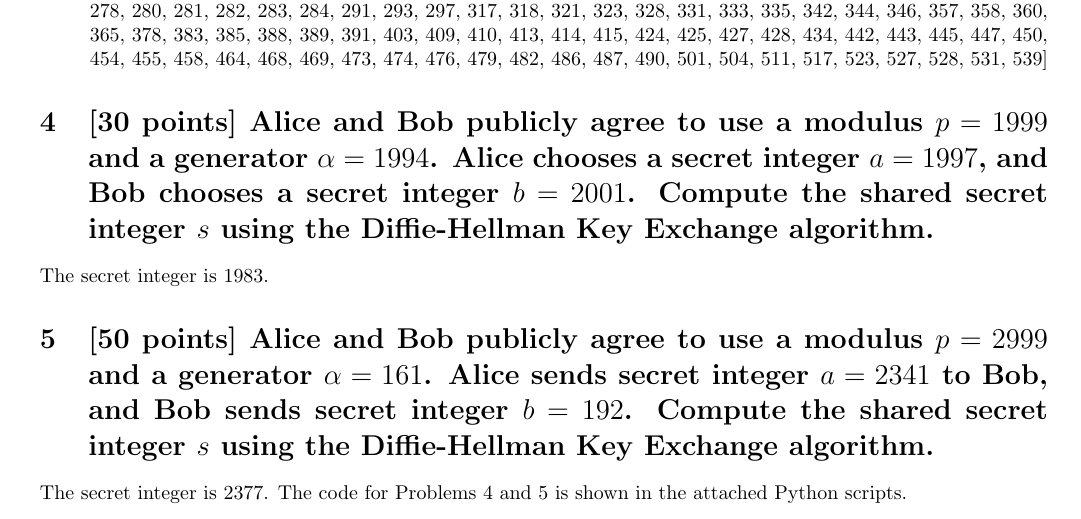
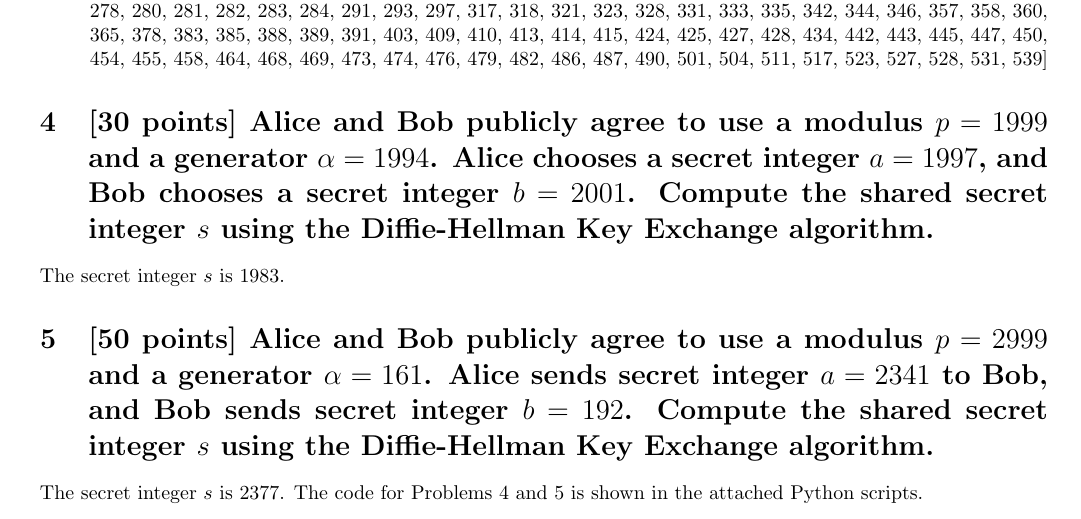
Before and after one commit to MHayden18/DataSecurity, a LaTeX problem sheet (Assignments/HW5/Hayden_HW5.tex): part of page 2 of 2, cut so that both start at the same text. Compiled offline with pdfLaTeX.

Commit message:
Finished HW5

```diff
--- a/Assignments/HW5/Hayden_HW5.tex
+++ b/Assignments/HW5/Hayden_HW5.tex
@@ -132,11 +132,11 @@ The ciphertext is shown below:
 
 \section{[30 points] Alice and Bob publicly agree to use a modulus $p=1999$ and a generator $\alpha=1994$. Alice chooses a secret integer $a= 1997$, and Bob chooses a secret integer $b =  2001$. Compute the shared secret integer $s$ using the Diffie-Hellman Key Exchange algorithm. }
 
-The secret integer is  1983.
+The secret integer $s$ is 1983.
 
 \section{[50 points] Alice and Bob publicly agree to use a modulus $p=2999$ and a generator $\alpha=161$. Alice sends  secret integer $a= 2341$ to Bob, and Bob sends secret integer $b =  192$. Compute the shared secret integer $s$ using the Diffie-Hellman Key Exchange algorithm. }
 
-The secret integer is 2377.
+The secret integer $s$ is 2377.
 The code for Problems 4 and 5 is shown in the attached Python scripts.
 
 \end{document}
```
Also changed, not shown: Assignments/HW5/Hayden_HW5.pdf.
